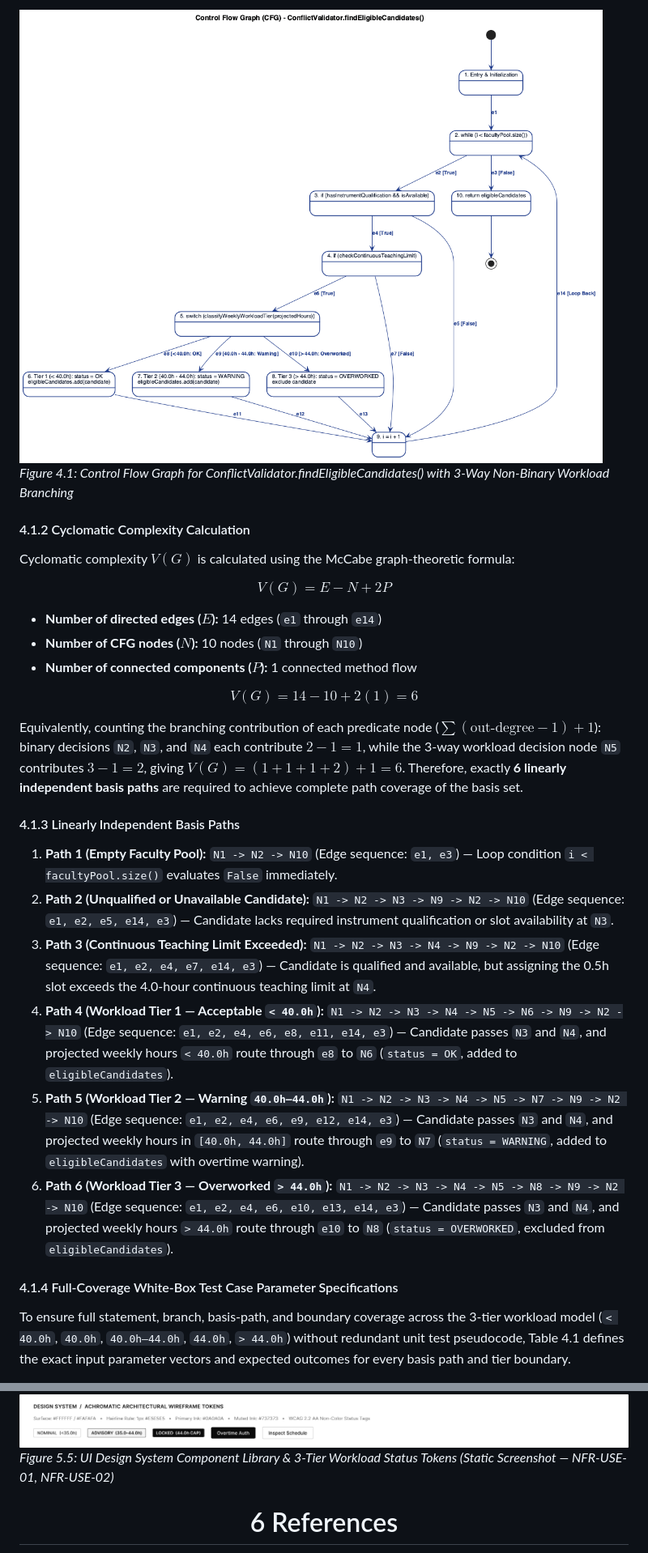
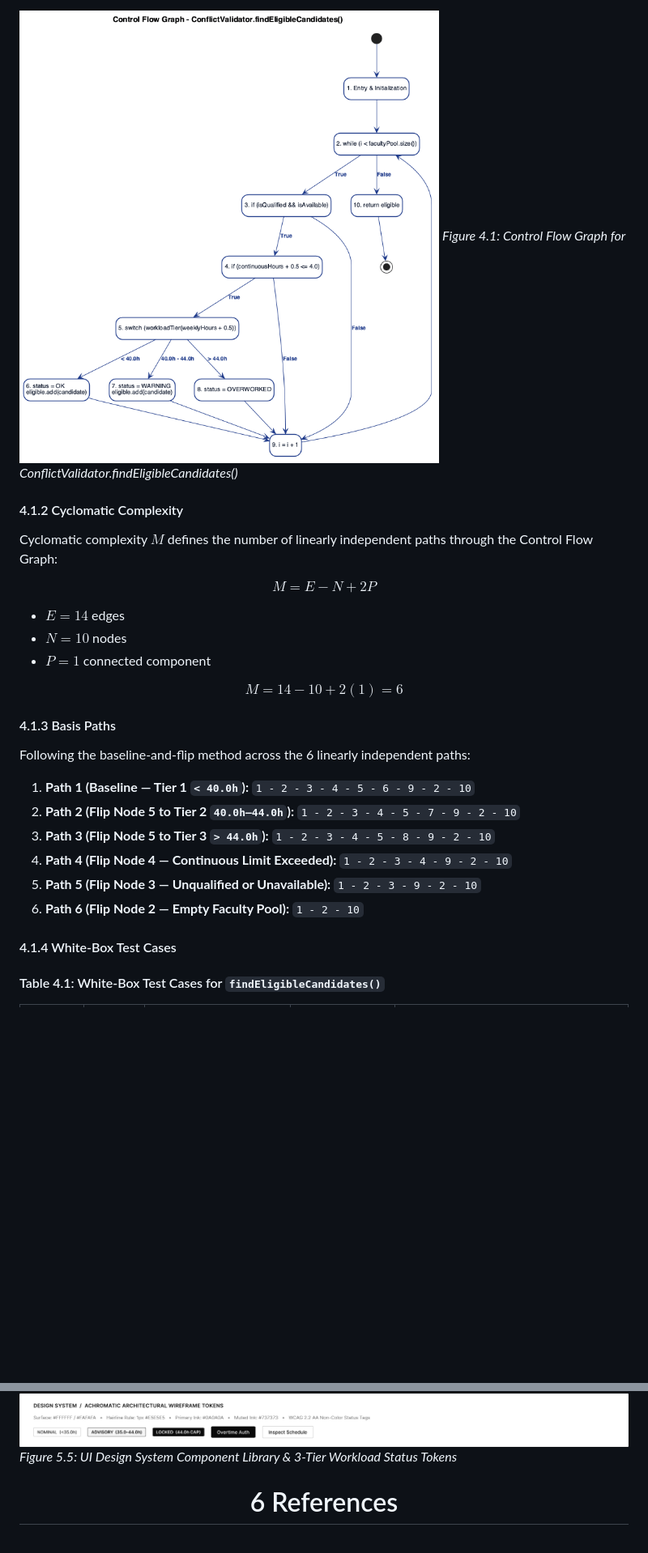
Before and after one commit to adoreblvnk/2001temp, a Markdown page: report/INF2001-M2-P5-5.md, 2 parts joined by grey strips. Shown at 81% size. Rendered like a GitHub page; pictures changed too: report/assets/m2/whitebox_cfg.png; blank space fills up the shorter version; grey boxes are pictures that could not be loaded.

Commit message:
fix(m2): polish CFG nodes, lecture-format decision tables, multi-line test parameters, and page breaks

```diff
--- a/report/INF2001-M2-P5-5.md
+++ b/report/INF2001-M2-P5-5.md
@@ -440,33 +438,33 @@ Rather than splitting workload evaluation into chained binary boolean flags, Nod
 
-<div style="text-align: center; margin: 14.54pt 0;">
-  <img src="assets/m2/whitebox_cfg.png" style="max-height: 440px; width: auto; max-width: 100%; height: auto; display: block; margin: 0 auto 4pt;" />
-  <em style="color: #666; font-size: 10pt;">Figure 4.1: Control Flow Graph for ConflictValidator.findEligibleCandidates() with 3-Way Non-Binary Workload Branching</em>
+<div style="text-align: center; margin: 12pt 0;">
+  <img src="assets/m2/whitebox_cfg.png" style="max-height: 380px; width: auto; max-width: 100%; height: auto; display: block; margin: 0 auto 4pt;" />
+  <em style="color: #666; font-size: 10pt;">Figure 4.1: Control Flow Graph for ConflictValidator.findEligibleCandidates()</em>
 </div>
 
-#### 4.1.2 Cyclomatic Complexity Calculation
+#### 4.1.2 Cyclomatic Complexity
 
-Cyclomatic complexity $V(G)$ is calculated using the McCabe graph-theoretic formula:
+Cyclomatic complexity $M$ defines the number of linearly independent paths through the Control Flow Graph:
 
-$$V(G) = E - N + 2P$$
+$$M = E - N + 2P$$
 
-- **Number of directed edges ($E$):** 14 edges (`e1` through `e14`)
-- **Number of CFG nodes ($N$):** 10 nodes (`N1` through `N10`)
-- **Number of connected components ($P$):** 1 connected method flow
+- $E = 14$ edges
+- $N = 10$ nodes
+- $P = 1$ connected component
 
-$$V(G) = 14 - 10 + 2(1) = 6$$
+$$M = 14 - 10 + 2(1) = 6$$
 
-Equivalently, counting the branching contribution of each predicate node ($\sum (\text{out-degree} - 1) + 1$): binary decisions `N2`, `N3`, and `N4` each contribute $2 - 1 = 1$, while the 3-way workload decision node `N5` contributes $3 - 1 = 2$, giving $V(G) = (1 + 1 + 1 + 2) + 1 = 6$. Therefore, exactly **6 linearly independent basis paths** are required to achieve complete path coverage of the basis set.
+#### 4.1.3 Basis Paths
 
-#### 4.1.3 Linearly Independent Basis Paths
+Following the baseline-and-flip method across the 6 linearly independent paths:
 
-1. **Path 1 (Empty Faculty Pool):** `N1 -> N2 -> N10` (Edge sequence: `e1, e3`) — Loop condition `i < facultyPool.size()` evaluates `False` immediately.
-2. **Path 2 (Unqualified or Unavailable Candidate):** `N1 -> N2 -> N3 -> N9 -> N2 -> N10` (Edge sequence: `e1, e2, e5, e14, e3`) — Candidate lacks required instrument qualification or slot availability at `N3`.
-3. **Path 3 (Continuous Teaching Limit Exceeded):** `N1 -> N2 -> N3 -> N4 -> N9 -> N2 -> N10` (Edge sequence: `e1, e2, e4, e7, e14, e3`) — Candidate is qualified and available, but assigning the 0.5h slot exceeds the 4.0-hour continuous teaching limit at `N4`.
-4. **Path 4 (Workload Tier 1 — Acceptable `< 40.0h`):** `N1 -> N2 -> N3 -> N4 -> N5 -> N6 -> N9 -> N2 -> N10` (Edge sequence: `e1, e2, e4, e6, e8, e11, e14, e3`) — Candidate passes `N3` and `N4`, and projected weekly hours `< 40.0h` route through `e8` to `N6` (`status = OK`, added to `eligibleCandidates`).
-5. **Path 5 (Workload Tier 2 — Warning `40.0h–44.0h`):** `N1 -> N2 -> N3 -> N4 -> N5 -> N7 -> N9 -> N2 -> N10` (Edge sequence: `e1, e2, e4, e6, e9, e12, e14, e3`) — Candidate passes `N3` and `N4`, and projected weekly hours in `[40.0h, 44.0h]` route through `e9` to `N7` (`status = WARNING`, added to `eligibleCandidates` with overtime warning).
-6. **Path 6 (Workload Tier 3 — Overworked `> 44.0h`):** `N1 -> N2 -> N3 -> N4 -> N5 -> N8 -> N9 -> N2 -> N10` (Edge sequence: `e1, e2, e4, e6, e10, e13, e14, e3`) — Candidate passes `N3` and `N4`, and projected weekly hours `> 44.0h` route through `e10` to `N8` (`status = OVERWORKED`, excluded from `eligibleCandidates`).
+1. **Path 1 (Baseline — Tier 1 `< 40.0h`):** `1 - 2 - 3 - 4 - 5 - 6 - 9 - 2 - 10`
+2. **Path 2 (Flip Node 5 to Tier 2 `40.0h–44.0h`):** `1 - 2 - 3 - 4 - 5 - 7 - 9 - 2 - 10`
+3. **Path 3 (Flip Node 5 to Tier 3 `> 44.0h`):** `1 - 2 - 3 - 4 - 5 - 8 - 9 - 2 - 10`
+4. **Path 4 (Flip Node 4 — Continuous Limit Exceeded):** `1 - 2 - 3 - 4 - 9 - 2 - 10`
+5. **Path 5 (Flip Node 3 — Unqualified or Unavailable):** `1 - 2 - 3 - 9 - 2 - 10`
+6. **Path 6 (Flip Node 2 — Empty Faculty Pool):** `1 - 2 - 10`
 
-#### 4.1.4 Full-Coverage White-Box Test Case Parameter Specifications
+#### 4.1.4 White-Box Test Cases
 
-To ensure full statement, branch, basis-path, and boundary coverage across the 3-tier workload model (`< 40.0h`, `40.0h`, `40.0h–44.0h`, `44.0h`, `> 44.0h`) without redundant unit test pseudocode, Table 4.1 defines the exact input parameter vectors and expected outcomes for every basis path and tier boundary.
+#### Table 4.1: White-Box Test Cases for `findEligibleCandidates()`
 
@@ -626,6 +616,6 @@ Because the Milestone 2 deliverable is submitted as a static PDF document, the u
 </div>
 
 <div style="text-align: center; margin: 10pt 0;">
-  <img src="assets/m2/wireframe_design_system.png" style="max-height: 280px; width: auto; max-width: 100%; height: auto; display: block; margin: 0 auto 4pt; border: 1px solid #E2E8F0; border-radius: 6px;" />
-  <em style="color: #666; font-size: 10pt;">Figure 5.5: UI Design System Component Library & 3-Tier Workload Status Tokens (Static Screenshot — NFR-USE-01, NFR-USE-02)</em>
+  <img src="assets/m2/wireframe_design_system.png" style="max-height: 250px; width: auto; max-width: 100%; height: auto; display: block; margin: 0 auto 4pt; border: 1px solid #E2E8F0; border-radius: 6px;" />
+  <em style="color: #666; font-size: 10pt;">Figure 5.5: UI Design System Component Library & 3-Tier Workload Status Tokens</em>
 </div>
```
Also changed, not shown: other parts of report/INF2001-M2-P5-5.md (+150 -162 lines), 2 other files.
